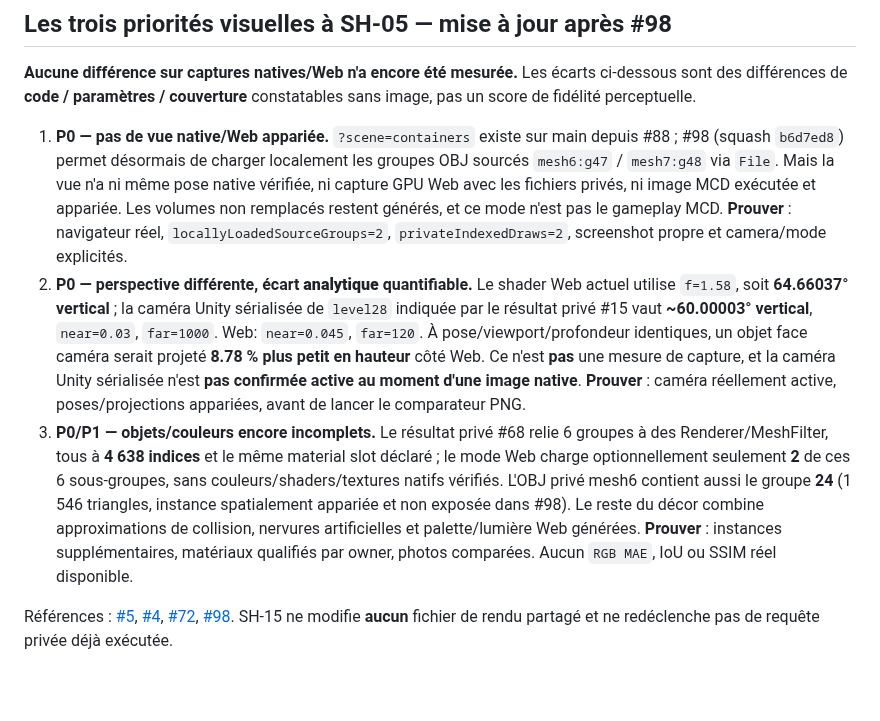
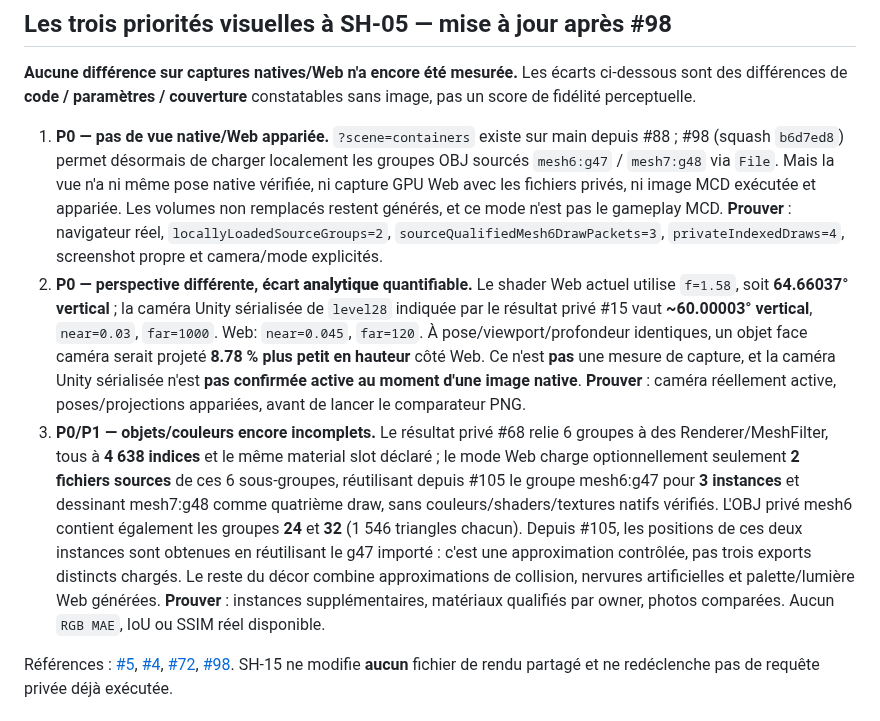
Before and after one commit to TGrozner/superhot-web, a Markdown page: docs/parity/visual.md, the part around one of its changes. GitHub-like rendering; blank space fills up the shorter version.

```diff
--- a/docs/parity/visual.md
+++ b/docs/parity/visual.md
@@ -6,9 +6,9 @@
 
 **Aucune différence sur captures natives/Web n'a encore été mesurée.** Les écarts ci-dessous sont des différences de **code / paramètres / couverture** constatables sans image, pas un score de fidélité perceptuelle.
 
-1. **P0 — pas de vue native/Web appariée.** `?scene=containers` existe sur main depuis #88 ; #98 (squash `b6d7ed8`) permet désormais de charger localement les groupes OBJ sourcés `mesh6:g47` / `mesh7:g48` via `File`. Mais la vue n'a ni même pose native vérifiée, ni capture GPU Web avec les fichiers privés, ni image MCD exécutée et appariée. Les volumes non remplacés restent générés, et ce mode n'est pas le gameplay MCD. **Prouver** : navigateur réel, `locallyLoadedSourceGroups=2`, `privateIndexedDraws=2`, screenshot propre et camera/mode explicités.
+1. **P0 — pas de vue native/Web appariée.** `?scene=containers` existe sur main depuis #88 ; #98 (squash `b6d7ed8`) permet désormais de charger localement les groupes OBJ sourcés `mesh6:g47` / `mesh7:g48` via `File`. Mais la vue n'a ni même pose native vérifiée, ni capture GPU Web avec les fichiers privés, ni image MCD exécutée et appariée. Les volumes non remplacés restent générés, et ce mode n'est pas le gameplay MCD. **Prouver** : navigateur réel, `locallyLoadedSourceGroups=2`, `sourceQualifiedMesh6DrawPackets=3`, `privateIndexedDraws=4`, screenshot propre et camera/mode explicités.
 2. **P0 — perspective différente, écart **analytique** quantifiable.** Le shader Web actuel utilise `f=1.58`, soit **64.66037° vertical** ; la caméra Unity sérialisée de `level28` indiquée par le résultat privé #15 vaut **~60.00003° vertical**, `near=0.03`, `far=1000`. Web: `near=0.045`, `far=120`. À pose/viewport/profondeur identiques, un objet face caméra serait projeté **8.78 % plus petit en hauteur** côté Web. Ce n'est **pas** une mesure de capture, et la caméra Unity sérialisée n'est **pas confirmée active au moment d'une image native**. **Prouver** : caméra réellement active, poses/projections appariées, avant de lancer le comparateur PNG.
-3. **P0/P1 — objets/couleurs encore incomplets.** Le résultat privé #68 relie 6 groupes à des Renderer/MeshFilter, tous à **4 638 indices** et le même material slot déclaré ; le mode Web charge optionnellement seulement **2** de ces 6 sous-groupes, sans couleurs/shaders/textures natifs vérifiés. L'OBJ privé mesh6 contient aussi le groupe **24** (1 546 triangles, instance spatialement appariée et non exposée dans #98). Le reste du décor combine approximations de collision, nervures artificielles et palette/lumière Web générées. **Prouver** : instances supplémentaires, matériaux qualifiés par owner, photos comparées. Aucun `RGB MAE`, IoU ou SSIM réel disponible.
+3. **P0/P1 — objets/couleurs encore incomplets.** Le résultat privé #68 relie 6 groupes à des Renderer/MeshFilter, tous à **4 638 indices** et le même material slot déclaré ; le mode Web charge optionnellement seulement **2 fichiers sources** de ces 6 sous-groupes, réutilisant depuis #105 le groupe mesh6:g47 pour **3 instances** et dessinant mesh7:g48 comme quatrième draw, sans couleurs/shaders/textures natifs vérifiés. L'OBJ privé mesh6 contient également les groupes **24** et **32** (1 546 triangles chacun). Depuis #105, les positions de ces deux instances sont obtenues en réutilisant le g47 importé : c'est une approximation contrôlée, pas trois exports distincts chargés. Le reste du décor combine approximations de collision, nervures artificielles et palette/lumière Web générées. **Prouver** : instances supplémentaires, matériaux qualifiés par owner, photos comparées. Aucun `RGB MAE`, IoU ou SSIM réel disponible.
 
 Références : [#5](https://github.com/TGrozner/superhot-web/issues/5), [#4](https://github.com/TGrozner/superhot-web/issues/4), [#72](https://github.com/TGrozner/superhot-web/issues/72), [#98](https://github.com/TGrozner/superhot-web/pull/98). SH-15 ne modifie **aucun** fichier de rendu partagé et ne redéclenche pas de requête privée déjà exécutée.
 
```
Also changed, not shown: other parts of docs/parity/visual.md (+14 -1 lines).
